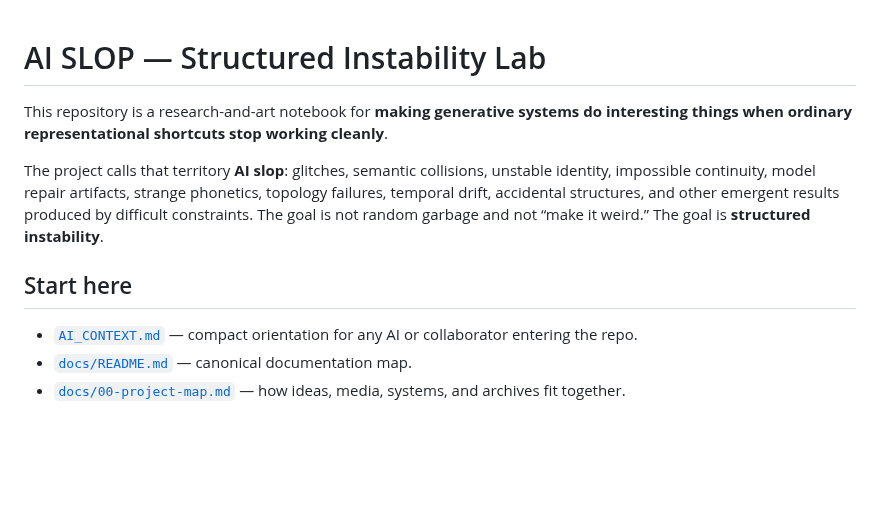
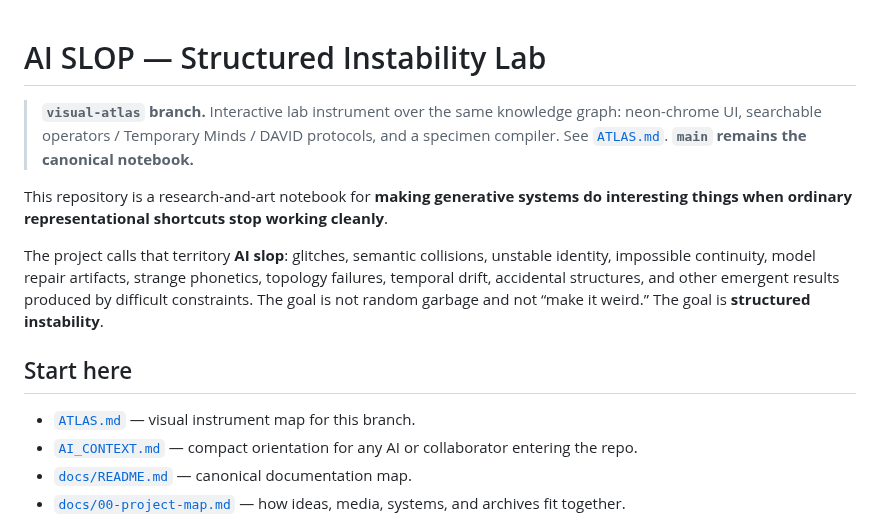
Before and after one commit to merrypranxter/ai_slop, a Markdown page: README.md, the part around the change. Drawn GitHub-style; blank space fills up the shorter version.

Commit message:
Add SLOP ATLAS visual instrument map on visual-atlas branch

```diff
--- a/README.md
+++ b/README.md
@@ -1,4 +1,6 @@
 # AI SLOP — Structured Instability Lab
+
+> **`visual-atlas` branch.** Interactive lab instrument over the same knowledge graph: neon-chrome UI, searchable operators / Temporary Minds / DAVID protocols, and a specimen compiler. See [`ATLAS.md`](ATLAS.md). **`main` remains the canonical notebook.**
 
 This repository is a research-and-art notebook for **making generative systems do interesting things when ordinary representational shortcuts stop working cleanly**.
 
@@ -6,6 +8,7 @@ The project calls that territory **AI slop**: glitches, semantic collisions, uns
 
 ## Start here
 
+- [`ATLAS.md`](ATLAS.md) — visual instrument map for this branch.
 - [`AI_CONTEXT.md`](AI_CONTEXT.md) — compact orientation for any AI or collaborator entering the repo.
 - [`docs/README.md`](docs/README.md) — canonical documentation map.
 - [`docs/00-project-map.md`](docs/00-project-map.md) — how ideas, media, systems, and archives fit together.
```
Also changed, not shown: ATLAS.md (added, +56 -0 lines).
